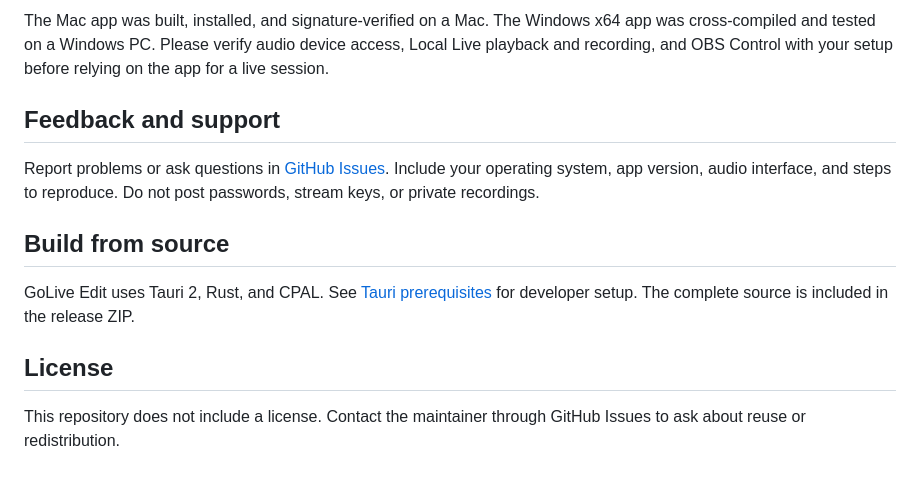
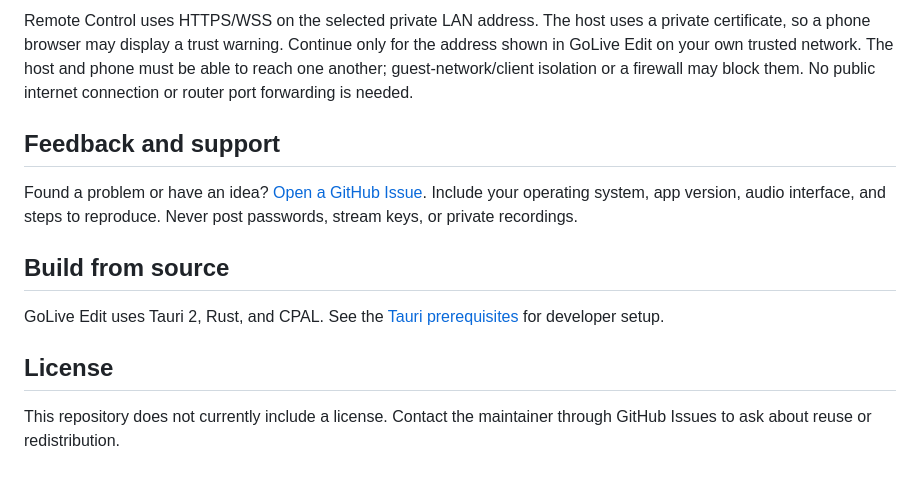
Before and after one commit to Parker-009d/GoLive-Edit, a Markdown page: README.md, the part around one of its changes. Rendered like a GitHub page.

```diff
--- a/README.md
+++ b/README.md
@@ -41,14 +65,14 @@ Local Live sends sound to the selected output. To send that mix into OBS, config
 
-The Mac app was built, installed, and signature-verified on a Mac. The Windows x64 app was cross-compiled and tested on a Windows PC. Please verify audio device access, Local Live playback and recording, and OBS Control with your setup before relying on the app for a live session.
+Remote Control uses HTTPS/WSS on the selected private LAN address. The host uses a private certificate, so a phone browser may display a trust warning. Continue only for the address shown in GoLive Edit on your own trusted network. The host and phone must be able to reach one another; guest-network/client isolation or a firewall may block them. No public internet connection or router port forwarding is needed.
 
 ## Feedback and support
 
-Report problems or ask questions in [GitHub Issues](https://github.com/Parker-009d/GoLive-Edit/issues). Include your operating system, app version, audio interface, and steps to reproduce. Do not post passwords, stream keys, or private recordings.
+Found a problem or have an idea? [Open a GitHub Issue](https://github.com/Parker-009d/GoLive-Edit/issues). Include your operating system, app version, audio interface, and steps to reproduce. Never post passwords, stream keys, or private recordings.
 
 ## Build from source
 
-GoLive Edit uses Tauri 2, Rust, and CPAL. See [Tauri prerequisites](https://v2.tauri.app/start/prerequisites/) for developer setup. The complete source is included in the release ZIP.
+GoLive Edit uses Tauri 2, Rust, and CPAL. See the [Tauri prerequisites](https://v2.tauri.app/start/prerequisites/) for developer setup.
 
 ## License
 
-This repository does not include a license. Contact the maintainer through GitHub Issues to ask about reuse or redistribution.
+This repository does not currently include a license. Contact the maintainer through GitHub Issues to ask about reuse or redistribution.
```
Also changed, not shown: other parts of README.md (+42 -18 lines).
